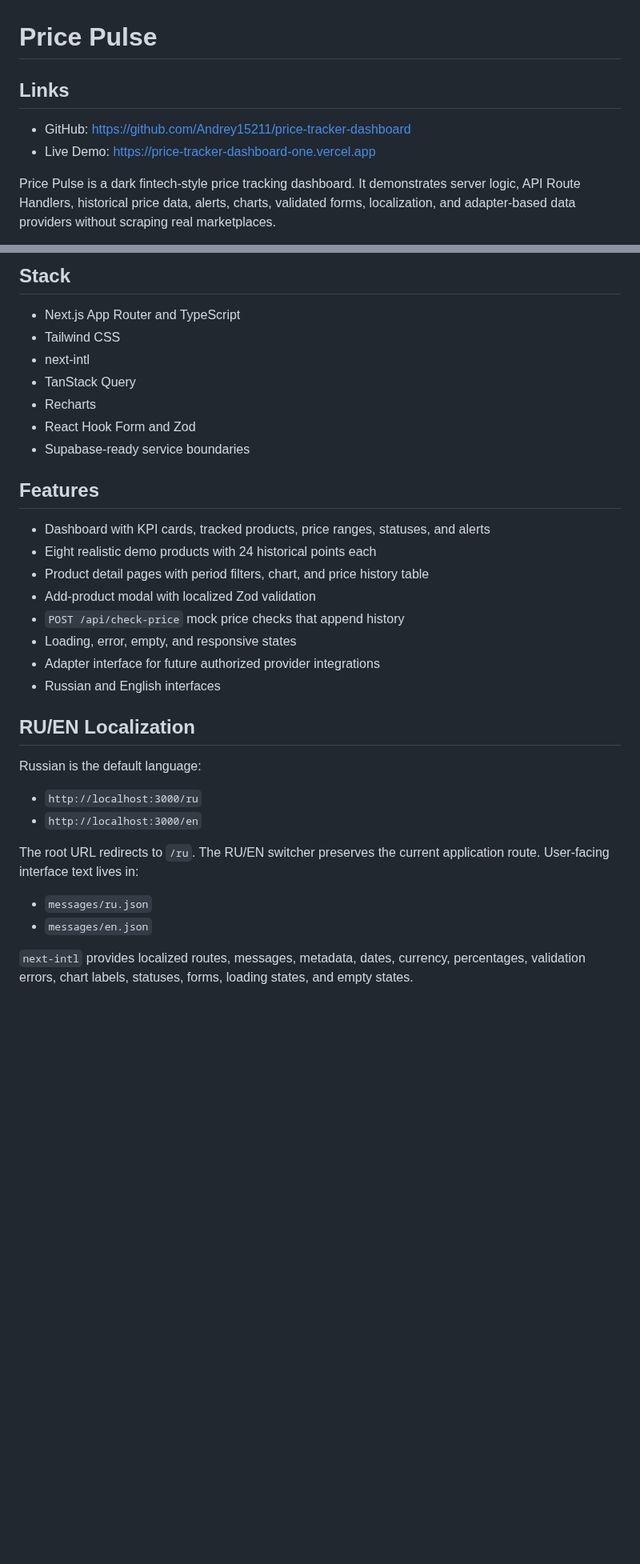
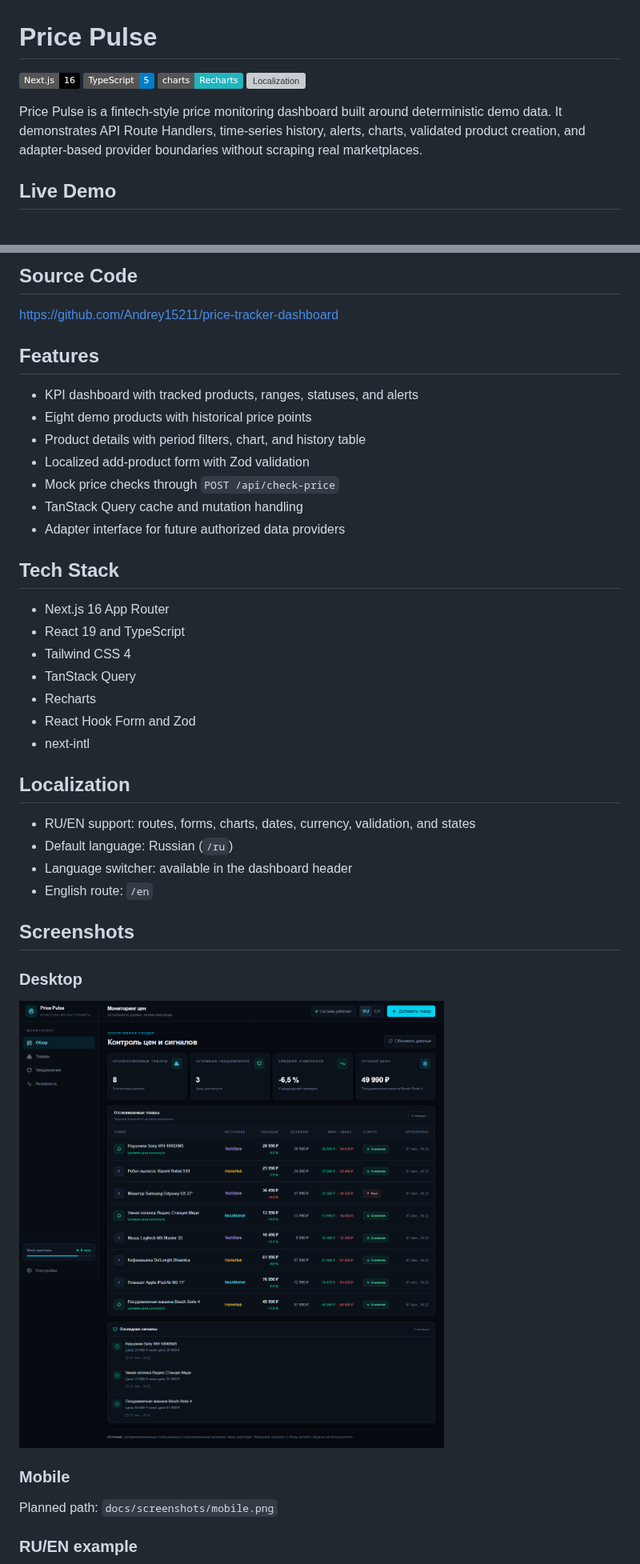
Before and after one commit to Andrey15211/price-tracker-dashboard, a Markdown page: README.md, 2 parts joined by grey strips. Shown at 80% size. Drawn GitHub-style; pictures changed too: docs/screenshots/desktop.png (added); badges without logos; blank space fills up the shorter version; grey boxes are pictures that could not be loaded.

```diff
--- a/README.md
+++ b/README.md
@@ -1,9 +1,11 @@
 # Price Pulse
 
-## Links
+![Next.js](https://img.shields.io/badge/Next.js-16-black?logo=next.js)
+![TypeScript](https://img.shields.io/badge/TypeScript-5-blue?logo=typescript)
+![Recharts](https://img.shields.io/badge/charts-Recharts-22b5bf)
+![Localization](https://img.shields.io/badge/localization-RU%20%2F%20EN-7c3aed)
 
-- GitHub: https://github.com/Andrey15211/price-tracker-dashboard
-- Live Demo: https://price-tracker-dashboard-one.vercel.app
+Price Pulse is a fintech-style price monitoring dashboard built around deterministic demo data. It demonstrates API Route Handlers, time-series history, alerts, charts, validated product creation, and adapter-based provider boundaries without scraping real marketplaces.
 
-Price Pulse is a dark fintech-style price tracking dashboard. It demonstrates server logic, API Route Handlers, historical price data, alerts, charts, validated forms, localization, and adapter-based data providers without scraping real marketplaces.
+## Live Demo
 
@@ -11,36 +13,44 @@ Price Pulse is a dark fintech-style price tracking dashboard. It demonstrates se
 
-## Stack
+## Source Code
 
-- Next.js App Router and TypeScript
-- Tailwind CSS
-- next-intl
+https://github.com/Andrey15211/price-tracker-dashboard
+
+## Features
+
+- KPI dashboard with tracked products, ranges, statuses, and alerts
+- Eight demo products with historical price points
+- Product details with period filters, chart, and history table
+- Localized add-product form with Zod validation
+- Mock price checks through `POST /api/check-price`
+- TanStack Query cache and mutation handling
+- Adapter interface for future authorized data providers
+
+## Tech Stack
+
+- Next.js 16 App Router
+- React 19 and TypeScript
+- Tailwind CSS 4
 - TanStack Query
 - Recharts
 - React Hook Form and Zod
-- Supabase-ready service boundaries
+- next-intl
 
-## Features
+## Localization
 
-- Dashboard with KPI cards, tracked products, price ranges, statuses, and alerts
-- Eight realistic demo products with 24 historical points each
-- Product detail pages with period filters, chart, and price history table
-- Add-product modal with localized Zod validation
-- `POST /api/check-price` mock price checks that append history
-- Loading, error, empty, and responsive states
-- Adapter interface for future authorized provider integrations
-- Russian and English interfaces
+- RU/EN support: routes, forms, charts, dates, currency, validation, and states
+- Default language: Russian (`/ru`)
+- Language switcher: available in the dashboard header
+- English route: `/en`
 
-## RU/EN Localization
+## Screenshots
 
-Russian is the default language:
+### Desktop
 
-- `http://localhost:3000/ru`
-- `http://localhost:3000/en`
+![Price Pulse desktop view](docs/screenshots/desktop.png)
 
-The root URL redirects to `/ru`. The RU/EN switcher preserves the current application route. User-facing interface text lives in:
+### Mobile
 
-- `messages/ru.json`
-- `messages/en.json`
+Planned path: `docs/screenshots/mobile.png`
 
-`next-intl` provides localized routes, messages, metadata, dates, currency, percentages, validation errors, chart labels, statuses, forms, loading states, and empty states.
+### RU/EN example
 
```
Also changed, not shown: other parts of README.md (+15 -63 lines), docs/screenshots/localization.png (added), 1 other file.
